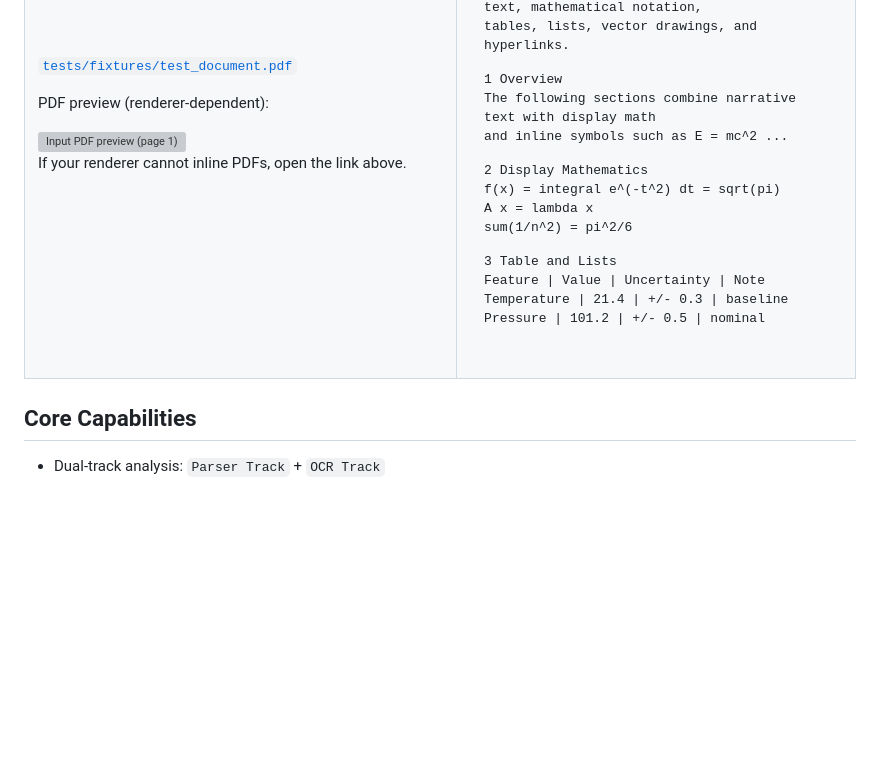
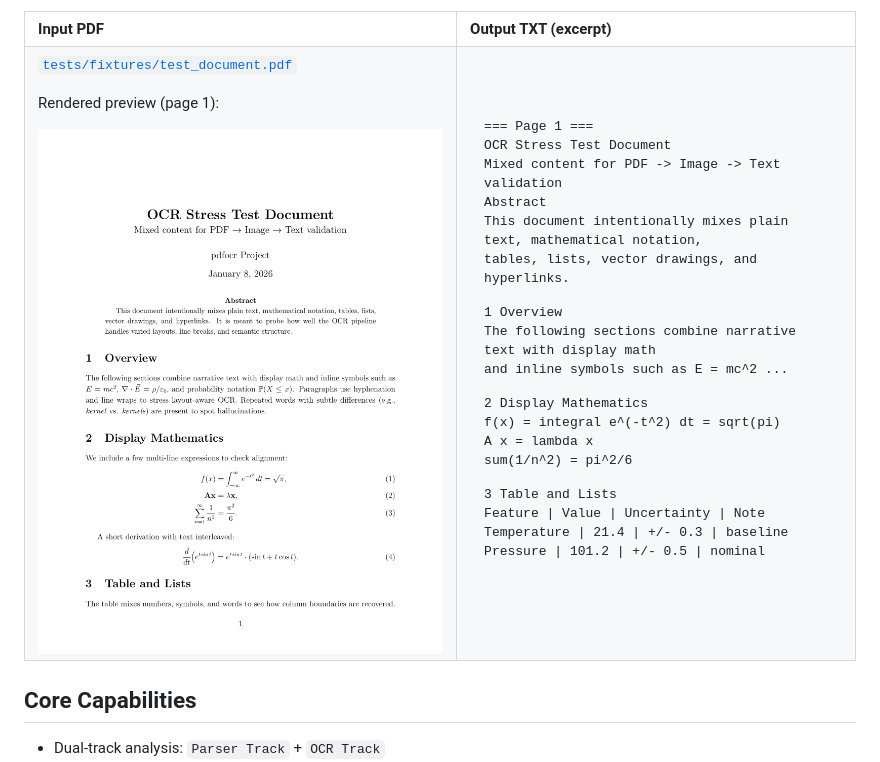
Before and after one commit to zeetee1235/DocStruct, a Markdown page: README.md, the part around the change. Drawn GitHub-style; pictures changed too: docs/assets/readme-input-page1.png (added); blank space fills up the shorter version; grey boxes are pictures that could not be loaded.

```diff
--- a/README.md
+++ b/README.md
@@ -26,9 +26,8 @@ Command used:
 <tr>
 <td valign="top" width="52%">
 <p><a href="./tests/fixtures/test_document.pdf"><code>tests/fixtures/test_document.pdf</code></a></p>
-<p>PDF preview (renderer-dependent):</p>
-<img src="./tests/fixtures/test_document.pdf#page=1" alt="Input PDF preview (page 1)" width="100%" />
-<p>If your renderer cannot inline PDFs, open the link above.</p>
+<p>Rendered preview (page 1):</p>
+<img src="./docs/assets/readme-input-page1.png" alt="Input PDF rendered preview (page 1)" width="100%" />
 </td>
 <td valign="top" width="48%">
 <pre><code>=== Page 1 ===
```
